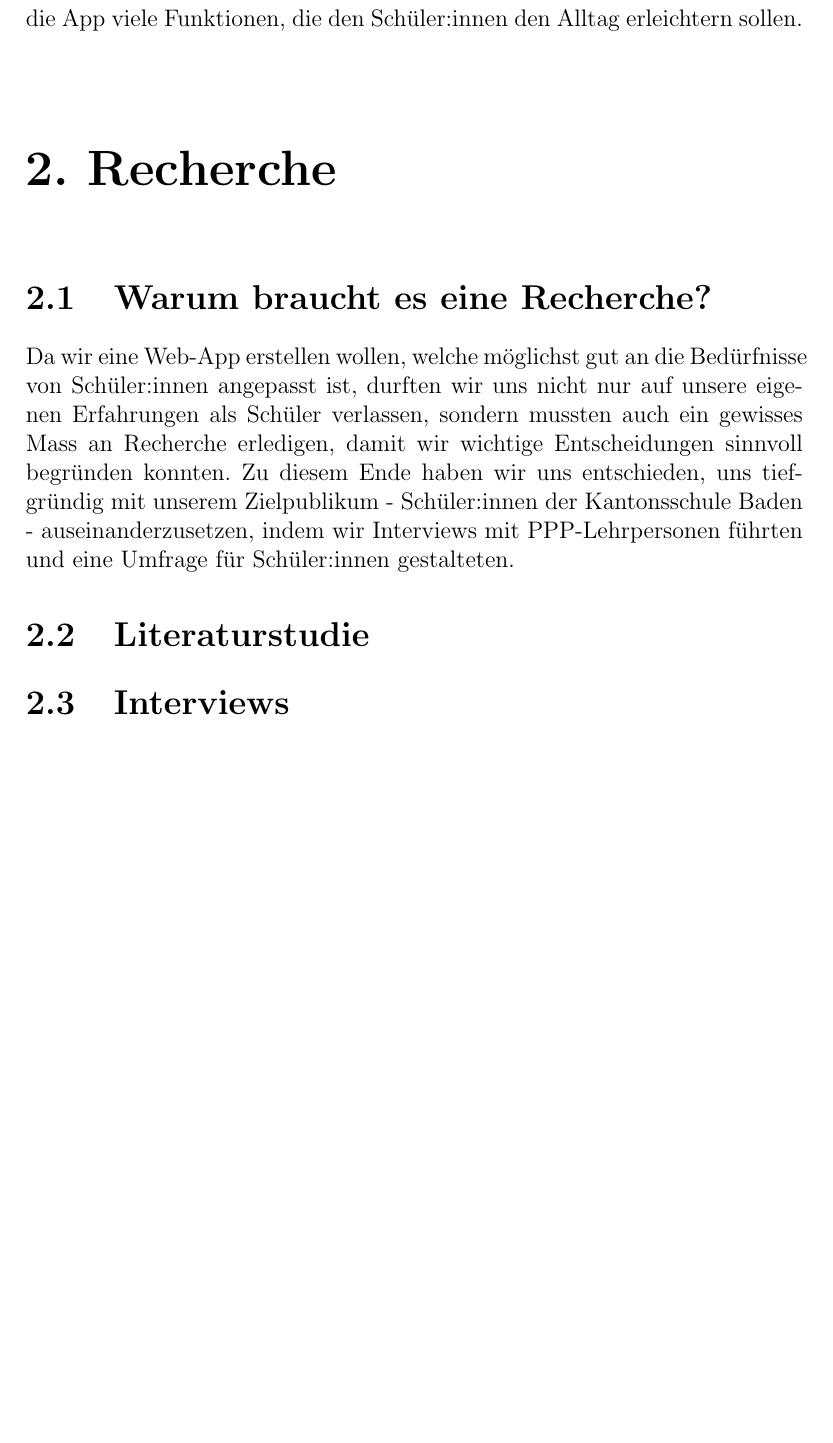
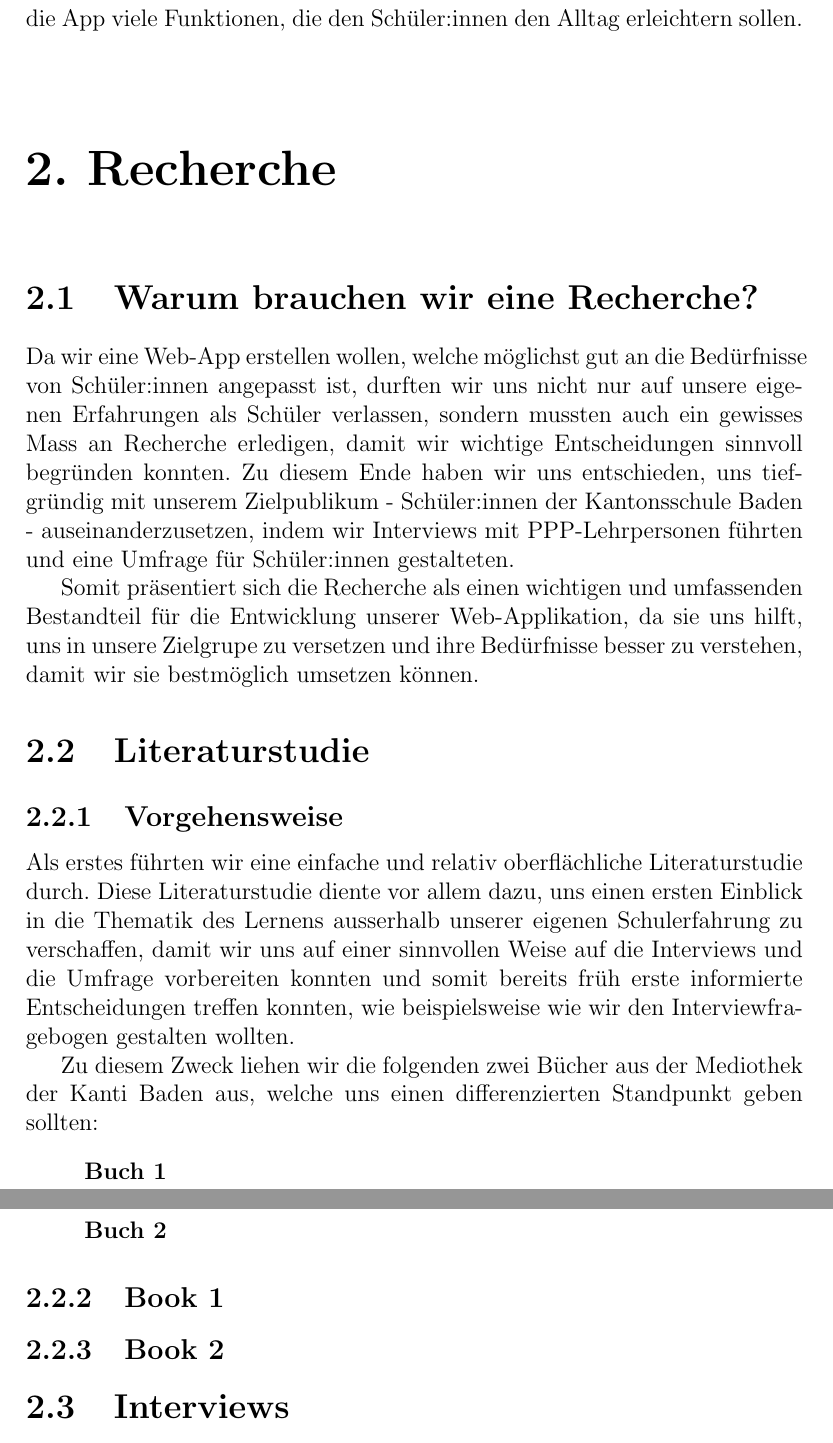
Before and after one commit to CoderAryanAnand/lernapp, a LaTeX document (report/main.tex): part of page 4 of 15 before the commit and two parts of pages 4 and 5 of 16 after it, the two joined at a grey line, cut so that both start at the same text, the shorter picture padded with empty space. Compiled offline with pdfLaTeX.

Commit message:
Recherche/Literaturverzeichnis (P1)

```diff
--- a/report/main.tex
+++ b/report/main.tex
@@ -78,10 +78,25 @@ Deshalb haben wir uns entschlossen, eine App zu entwickeln, mit der man den Übe
 
 % ------------------------------Recherche------------------------------
 \chapter{Recherche}
-\section{Warum braucht es eine Recherche?}
+\section{Warum brauchen wir eine Recherche?}
 Da wir eine Web-App erstellen wollen, welche möglichst gut an die Bedürfnisse von Schüler:innen angepasst ist, durften wir uns nicht nur auf unsere eigenen Erfahrungen als Schüler verlassen, sondern mussten auch ein gewisses Mass an Recherche erledigen, damit wir wichtige Entscheidungen sinnvoll begründen konnten. Zu diesem Ende haben wir uns entschieden, uns tiefgründig mit unserem Zielpublikum - Schüler:innen der Kantonsschule Baden - auseinanderzusetzen, indem wir Interviews mit PPP-Lehrpersonen führten und eine Umfrage für Schüler:innen gestalteten.
+
+Somit präsentiert sich die Recherche als einen wichtigen und umfassenden Bestandteil für die Entwicklung unserer Web-Applikation, da sie uns hilft, uns in unsere Zielgrupe zu versetzen und ihre Bedürfnisse besser zu verstehen, damit wir sie bestmöglich umsetzen können.
+
 \section{Literaturstudie}
+\subsection{Vorgehensweise}
+Als erstes führten wir eine einfache und relativ oberflächliche Literaturstudie durch.
+Diese Literaturstudie diente vor allem dazu, uns einen ersten Einblick in die Thematik des Lernens ausserhalb unserer eigenen Schulerfahrung zu verschaffen, damit wir uns auf einer sinnvollen Weise auf die Interviews und die Umfrage vorbereiten konnten und somit bereits früh erste informierte Entscheidungen treffen konnten, wie beispielsweise wie wir den Interviewfragebogen gestalten wollten.
 
+Zu diesem Zweck liehen wir die folgenden zwei Bücher aus der Mediothek der Kanti Baden aus, welche uns einen differenzierten Standpunkt geben sollten:
+\begin{list}{}
+    \item \textbf{Buch 1}
+    \item \textbf{Buch 2}
+
+\end{list}
+\subsection{Book 1}
+
+\subsection{Book 2}
 \section{Interviews}
 
 \section{Umfrage}
```
Also changed, not shown: 2 other files.
